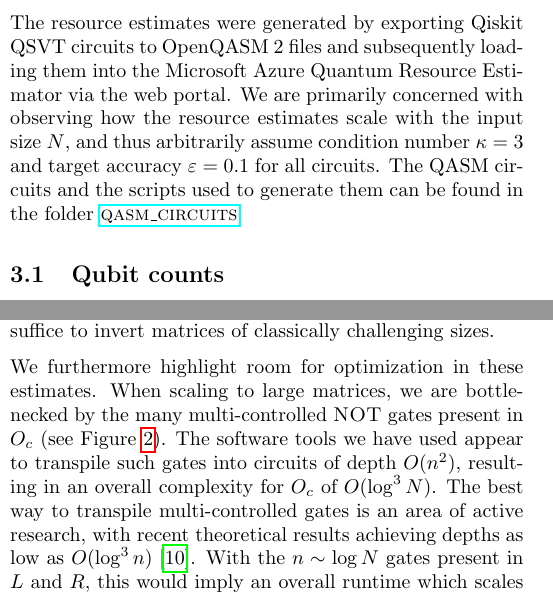
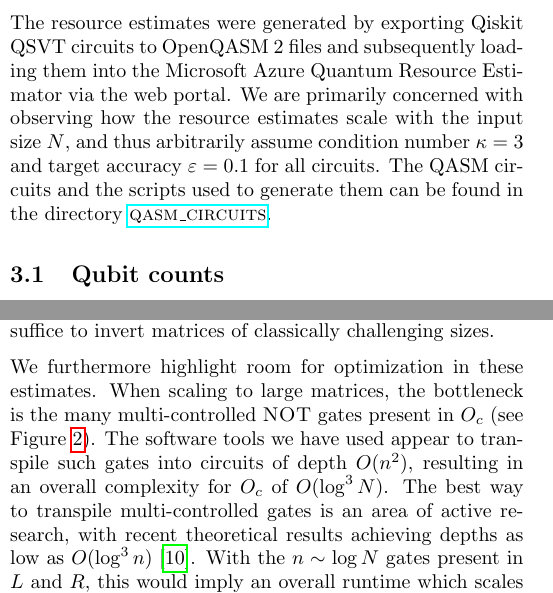
Before and after one commit to Walden-Killick/QCE24-QRE-Challenge, a LaTeX paper (LaTeX/QCE24 QRE Challenge Report.tex): two parts of the columns of pages 2 and 3 of 3, joined at a grey line, cut so that both start at the same text. Compiled offline with pdfLaTeX.

Commit message:
docs: minor changes

```diff
--- a/LaTeX/QCE24 QRE Challenge Report.tex
+++ b/LaTeX/QCE24 QRE Challenge Report.tex
@@ -158,7 +158,7 @@ Reference \cite{camps2203explicit} shows how to construct polynomial-size sparse
 
 \section{Results}
 
-The resource estimates were generated by exporting Qiskit QSVT circuits to OpenQASM 2 files and subsequently loading them into the Microsoft Azure Quantum Resource Estimator via the web portal. We are primarily concerned with observing how the resource estimates scale with the input size $N$, and thus arbitrarily assume condition number $\kappa=3$ and target accuracy $\varepsilon=0.1$ for all circuits. The QASM circuits and the scripts used to generate them can be found in the folder \href{https://github.com/Walden-Killick/QCE24-QRE-Challenge/tree/main/qasm_circuits}{\textsc{qasm\_circuits}}.
+The resource estimates were generated by exporting Qiskit QSVT circuits to OpenQASM 2 files and subsequently loading them into the Microsoft Azure Quantum Resource Estimator via the web portal. We are primarily concerned with observing how the resource estimates scale with the input size $N$, and thus arbitrarily assume condition number $\kappa=3$ and target accuracy $\varepsilon=0.1$ for all circuits. The QASM circuits and the scripts used to generate them can be found in the directory \href{https://github.com/Walden-Killick/QCE24-QRE-Challenge/tree/main/qasm_circuits}{\textsc{qasm\_circuits}}.
 
 \subsection{Qubit counts}
 
@@ -225,7 +225,7 @@ Our findings show that both the logical and physical qubit count estimates adher
 
 The resource estimates for runtime seem to display a lesser degree of certainty in their asymptotic growth with matrix size, but we can deduce both theoretically and empirically that we should expect to see a growth which scales as $O(\log^3{N})$. Fitting the data as such, if the behavior remains consistent when extrapolated to large matrix sizes, we should likewise expect a reasonable amount of time to suffice to invert matrices of classically challenging sizes.
 
-We furthermore highlight room for optimization in these estimates. When scaling to large matrices, we are bottlenecked by the many multi-controlled \textsc{NOT} gates present in $O_c$ (see Figure \ref{fig::shift_gate_circuits}). The software tools we have used appear to transpile such gates into circuits of depth $O(n^2)$, resulting in an overall complexity for $O_c$ of $O(\log^3{N})$. The best way to transpile multi-controlled gates is an area of active research, with recent theoretical results achieving depths as low as $O(\log^3{n})$ \cite{claudon2024polylogarithmic}. With the $n \sim \log{N}$ gates present in $L$ and $R$, this would imply an overall runtime which scales with input size as $O(n \log^3{n}) = O(\log{N} \log^3{\log{N}} )$. If and by how much these results reduce resource requirements in practice remains an open question and a potential direction for future work.
+We furthermore highlight room for optimization in these estimates. When scaling to large matrices, the bottleneck is the many multi-controlled \textsc{NOT} gates present in $O_c$ (see Figure \ref{fig::shift_gate_circuits}). The software tools we have used appear to transpile such gates into circuits of depth $O(n^2)$, resulting in an overall complexity for $O_c$ of $O(\log^3{N})$. The best way to transpile multi-controlled gates is an area of active research, with recent theoretical results achieving depths as low as $O(\log^3{n})$ \cite{claudon2024polylogarithmic}. With the $n \sim \log{N}$ gates present in $L$ and $R$, this would imply an overall runtime which scales with input size as $O(n \log^3{n}) = O(\log{N} \log^3{\log{N}} )$. If and by how much these results reduce resource requirements in practice remains an open question and a potential direction for future work.
 
 \printbibliography
 
```
Also changed, not shown: LaTeX/QCE24 QRE Challenge Report.pdf, LaTeX/QCE24 QRE Challenge Report.tex (2 more changed lines).
